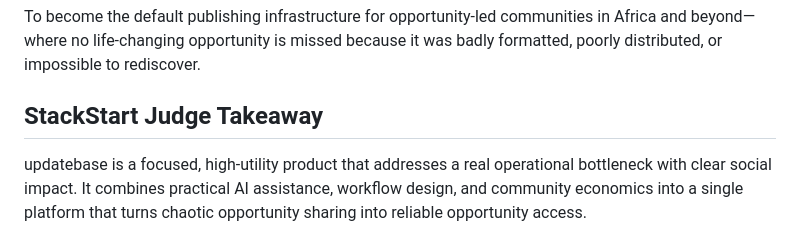
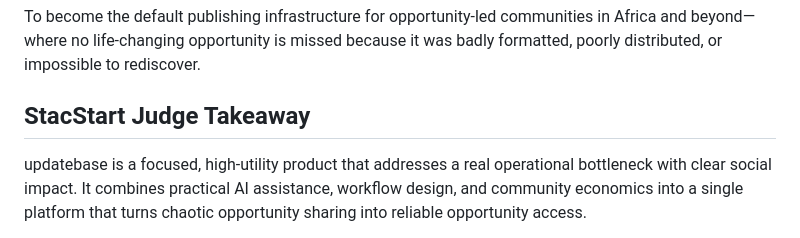
Before and after one commit to fasakinhenry/updatebase, a Markdown page: README.md, the part around the change. Rendered like a GitHub page.

```diff
--- a/README.md
+++ b/README.md
@@ -136,7 +136,7 @@ updatebase specifically solves **community opportunity publishing** end-to-end:
 ## Vision
 To become the default publishing infrastructure for opportunity-led communities in Africa and beyond—where no life-changing opportunity is missed because it was badly formatted, poorly distributed, or impossible to rediscover.
 
-## StackStart Judge Takeaway
+## StacStart Judge Takeaway
 updatebase is a focused, high-utility product that addresses a real operational bottleneck with clear social impact. It combines practical AI assistance, workflow design, and community economics into a single platform that turns chaotic opportunity sharing into reliable opportunity access.
 
 > Made with 💙 by Fasakin Henry
```
